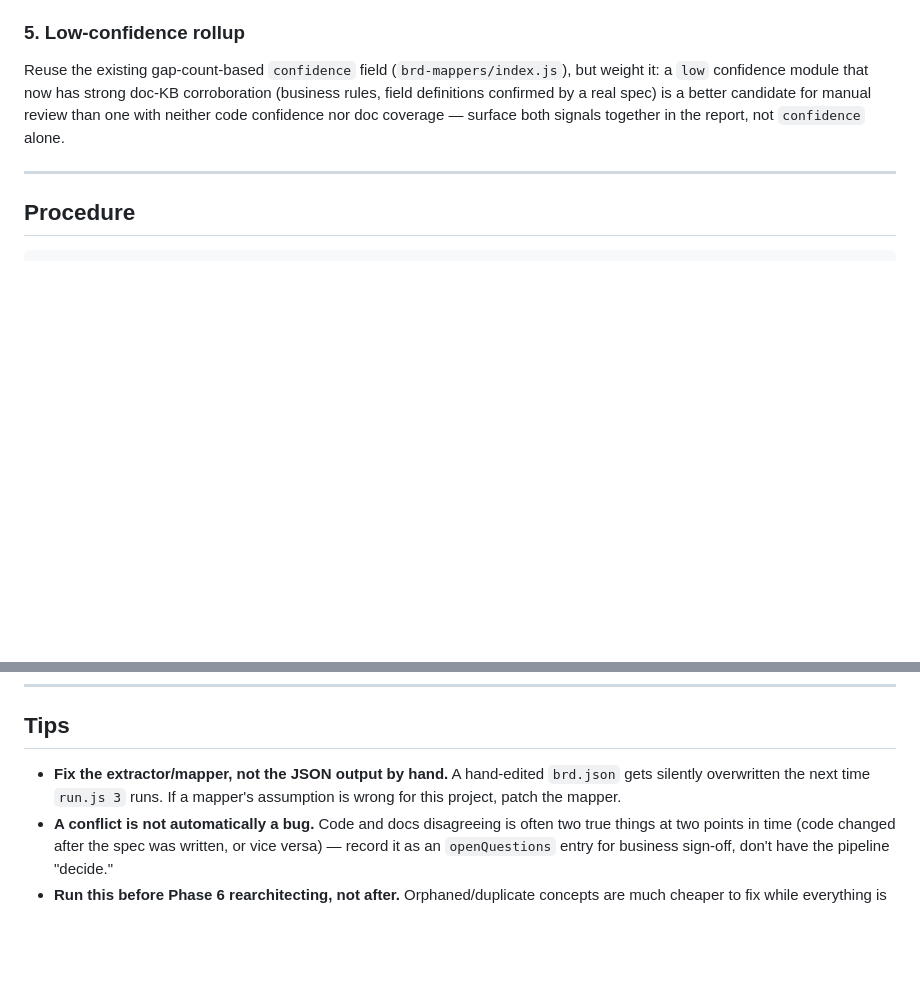
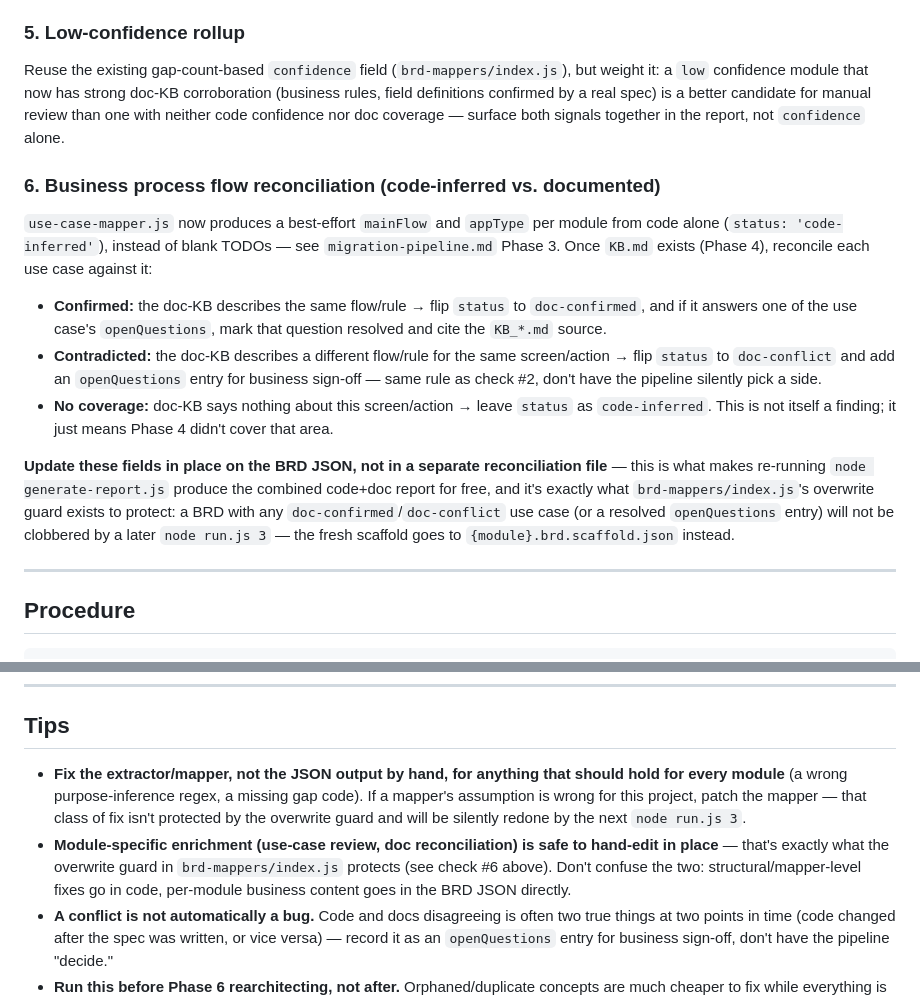
Before and after one commit to GG-O-BP/mxcli-project-toolkit, a Markdown page: skills/brd-validation.md, 2 parts joined by grey strips. Rendered like a GitHub page; blank space fills up the shorter version.

Commit message:
Document Phase 5 flow reconciliation and the Phase 3 overwrite guard
Adds the code-inferred-vs-doc-confirmed reconciliation check to
brd-validation.md, and corrects the stale tip claiming hand-edited BRD
JSON always gets clobbered by run.js 3 — module-specific enrichment is
now protected by the mapper's overwrite guard.

Co-Authored-By: Claude Sonnet 5 <noreply@anthropic.com>

```diff
--- a/skills/brd-validation.md
+++ b/skills/brd-validation.md
@@ -92,6 +92,28 @@ definitions confirmed by a real spec) is a better candidate for manual review th
 neither code confidence nor doc coverage — surface both signals together in the report, not
 `confidence` alone.
 
+### 6. Business process flow reconciliation (code-inferred vs. documented)
+
+`use-case-mapper.js` now produces a best-effort `mainFlow` and `appType` per module from code
+alone (`status: 'code-inferred'`), instead of blank TODOs — see `migration-pipeline.md` Phase 3.
+Once `KB.md` exists (Phase 4), reconcile each use case against it:
+
+- **Confirmed:** the doc-KB describes the same flow/rule → flip `status` to `doc-confirmed`,
+  and if it answers one of the use case's `openQuestions`, mark that question resolved and cite
+  the `KB_*.md` source.
+- **Contradicted:** the doc-KB describes a different flow/rule for the same screen/action → flip
+  `status` to `doc-conflict` and add an `openQuestions` entry for business sign-off — same rule
+  as check #2, don't have the pipeline silently pick a side.
+- **No coverage:** doc-KB says nothing about this screen/action → leave `status` as
+  `code-inferred`. This is not itself a finding; it just means Phase 4 didn't cover that area.
+
+**Update these fields in place on the BRD JSON, not in a separate reconciliation file** — this
+is what makes re-running `node generate-report.js` produce the combined code+doc report for
+free, and it's exactly what `brd-mappers/index.js`'s overwrite guard exists to protect: a BRD
+with any `doc-confirmed`/`doc-conflict` use case (or a resolved `openQuestions` entry) will not
+be clobbered by a later `node run.js 3` — the fresh scaffold goes to
+`{module}.brd.scaffold.json` instead.
+
 ---
 
 ## Procedure
@@ -126,9 +148,14 @@ this loop has a stopping point instead of running forever.
 
 ## Tips
 
-- **Fix the extractor/mapper, not the JSON output by hand.** A hand-edited `brd.json` gets
-  silently overwritten the next time `run.js 3` runs. If a mapper's assumption is wrong for
-  this project, patch the mapper.
+- **Fix the extractor/mapper, not the JSON output by hand, for anything that should hold for
+  every module** (a wrong purpose-inference regex, a missing gap code). If a mapper's assumption
+  is wrong for this project, patch the mapper — that class of fix isn't protected by the
+  overwrite guard and will be silently redone by the next `node run.js 3`.
+- **Module-specific enrichment (use-case review, doc reconciliation) is safe to hand-edit in
+  place** — that's exactly what the overwrite guard in `brd-mappers/index.js` protects (see
+  check #6 above). Don't confuse the two: structural/mapper-level fixes go in code, per-module
+  business content goes in the BRD JSON directly.
 - **A conflict is not automatically a bug.** Code and docs disagreeing is often two true things
   at two points in time (code changed after the spec was written, or vice versa) — record it as
   an `openQuestions` entry for business sign-off, don't have the pipeline "decide."
```
